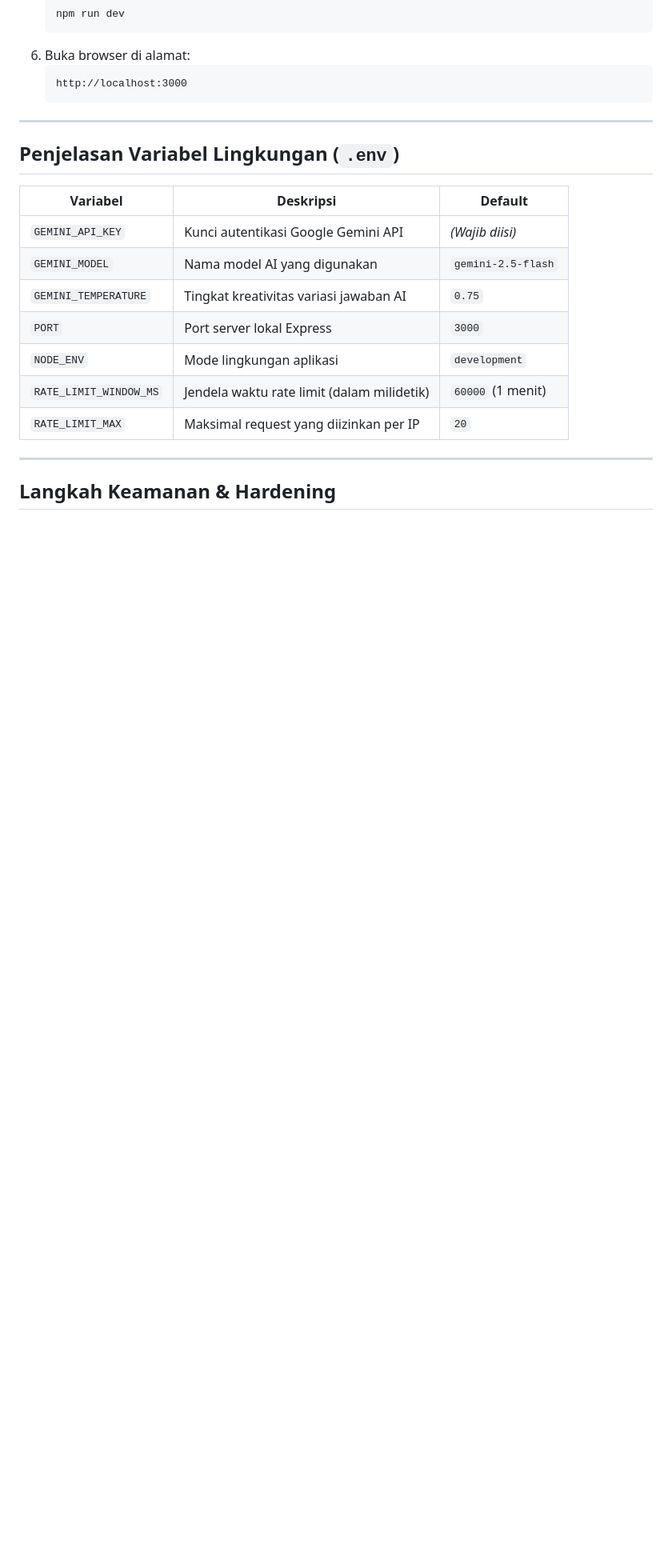
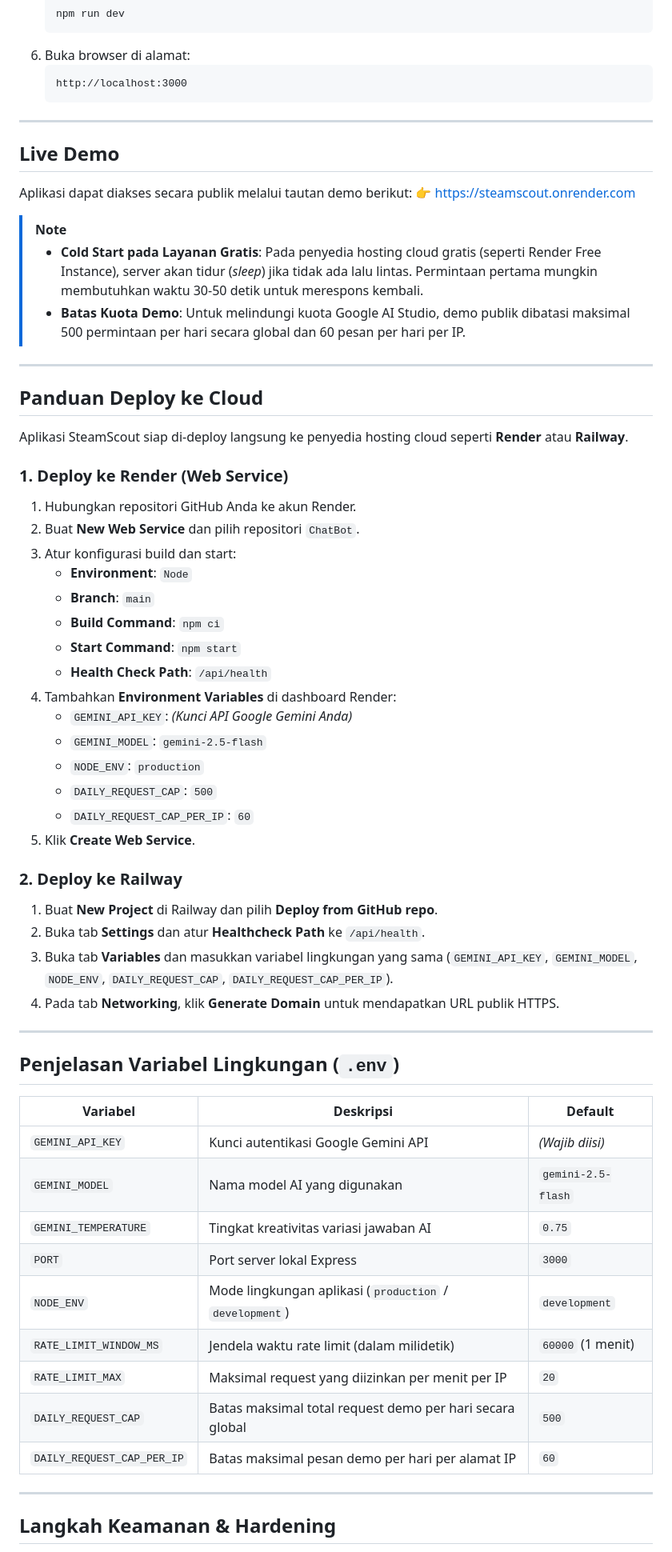
Before and after one commit to Farhanrhm/ChatBot, a Markdown page: README.md, the part around the change. Shown at 80% size. Rendered like a GitHub page; blank space fills up the shorter version.

Commit message:
docs: add live demo section, cloud deployment guides, and post-deploy test checklist

```diff
--- a/README.md
+++ b/README.md
@@ -166,6 +166,46 @@ final_project/
 
 ---
 
+## Live Demo
+
+Aplikasi dapat diakses secara publik melalui tautan demo berikut:
+👉 [https://steamscout.onrender.com](https://steamscout.onrender.com)
+
+> [!NOTE]
+> * **Cold Start pada Layanan Gratis**: Pada penyedia hosting cloud gratis (seperti Render Free Instance), server akan tidur (*sleep*) jika tidak ada lalu lintas. Permintaan pertama mungkin membutuhkan waktu 30-50 detik untuk merespons kembali.
+> * **Batas Kuota Demo**: Untuk melindungi kuota Google AI Studio, demo publik dibatasi maksimal 500 permintaan per hari secara global dan 60 pesan per hari per IP.
+
+---
+
+## Panduan Deploy ke Cloud
+
+Aplikasi SteamScout siap di-deploy langsung ke penyedia hosting cloud seperti **Render** atau **Railway**.
+
+### 1. Deploy ke Render (Web Service)
+1. Hubungkan repositori GitHub Anda ke akun Render.
+2. Buat **New Web Service** dan pilih repositori `ChatBot`.
+3. Atur konfigurasi build dan start:
+   - **Environment**: `Node`
+   - **Branch**: `main`
+   - **Build Command**: `npm ci`
+   - **Start Command**: `npm start`
+   - **Health Check Path**: `/api/health`
+4. Tambahkan **Environment Variables** di dashboard Render:
+   - `GEMINI_API_KEY`: *(Kunci API Google Gemini Anda)*
+   - `GEMINI_MODEL`: `gemini-2.5-flash`
+   - `NODE_ENV`: `production`
+   - `DAILY_REQUEST_CAP`: `500`
+   - `DAILY_REQUEST_CAP_PER_IP`: `60`
+5. Klik **Create Web Service**.
+
+### 2. Deploy ke Railway
+1. Buat **New Project** di Railway dan pilih **Deploy from GitHub repo**.
+2. Buka tab **Settings** dan atur **Healthcheck Path** ke `/api/health`.
+3. Buka tab **Variables** dan masukkan variabel lingkungan yang sama (`GEMINI_API_KEY`, `GEMINI_MODEL`, `NODE_ENV`, `DAILY_REQUEST_CAP`, `DAILY_REQUEST_CAP_PER_IP`).
+4. Pada tab **Networking**, klik **Generate Domain** untuk mendapatkan URL publik HTTPS.
+
+---
+
 ## Penjelasan Variabel Lingkungan (`.env`)
 
 | Variabel | Deskripsi | Default |
@@ -174,9 +214,11 @@ final_project/
 | `GEMINI_MODEL` | Nama model AI yang digunakan | `gemini-2.5-flash` |
 | `GEMINI_TEMPERATURE` | Tingkat kreativitas variasi jawaban AI | `0.75` |
 | `PORT` | Port server lokal Express | `3000` |
-| `NODE_ENV` | Mode lingkungan aplikasi | `development` |
+| `NODE_ENV` | Mode lingkungan aplikasi (`production` / `development`) | `development` |
 | `RATE_LIMIT_WINDOW_MS` | Jendela waktu rate limit (dalam milidetik) | `60000` (1 menit) |
-| `RATE_LIMIT_MAX` | Maksimal request yang diizinkan per IP | `20` |
+| `RATE_LIMIT_MAX` | Maksimal request yang diizinkan per menit per IP | `20` |
+| `DAILY_REQUEST_CAP` | Batas maksimal total request demo per hari secara global | `500` |
+| `DAILY_REQUEST_CAP_PER_IP` | Batas maksimal pesan demo per hari per alamat IP | `60` |
 
 ---
 
```
Also changed, not shown: docs/TEST_RESULTS.md (+20 -0 lines).
